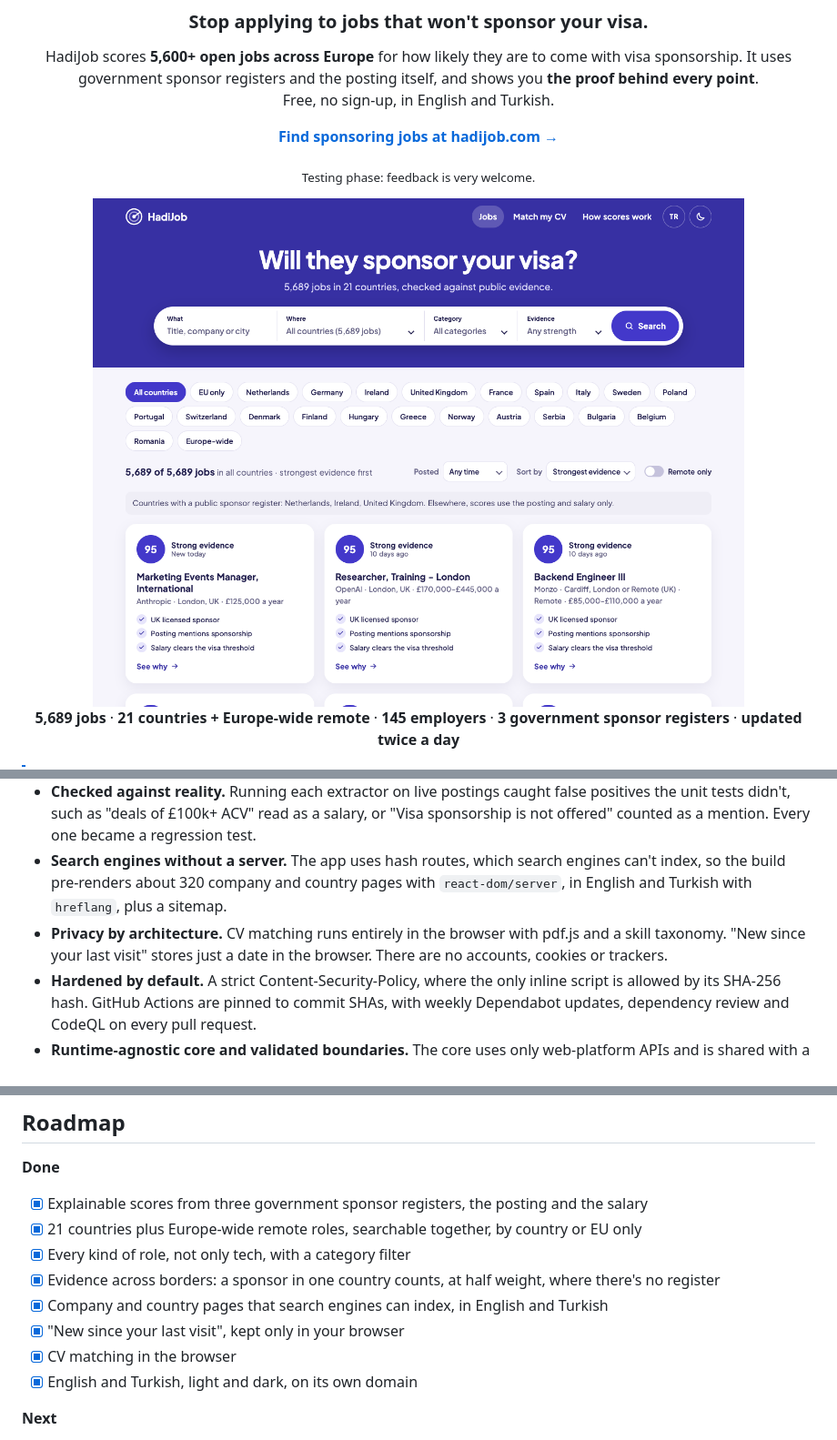
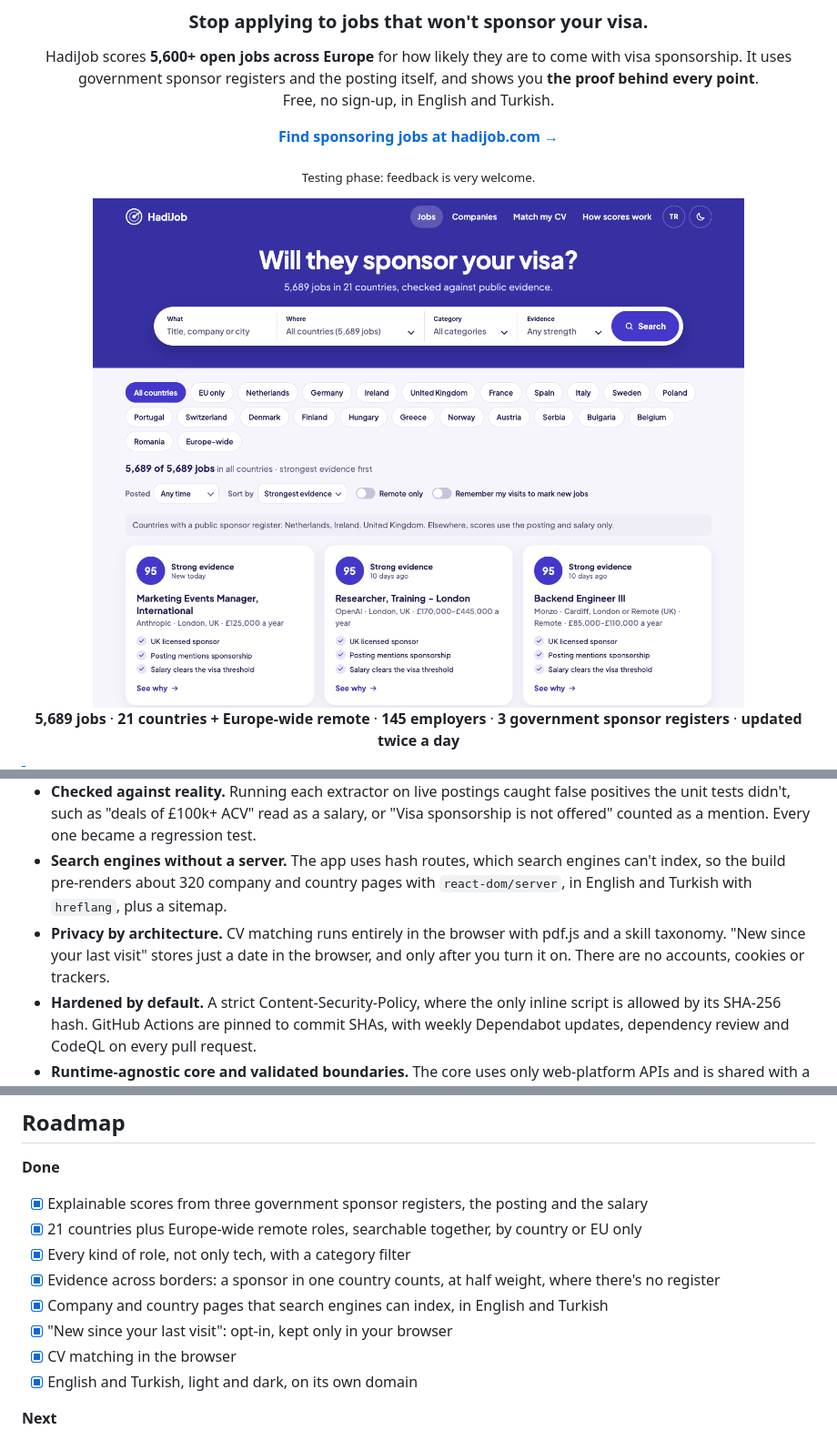
Before and after one commit to ilker-ekin/hadijob, a Markdown page: README.md, 3 parts joined by grey strips. Shown at 91% size. GitHub-like rendering; pictures changed too: .github/assets/home.png.

```diff
--- a/README.md
+++ b/README.md
@@ -128,7 +128,7 @@ From the live data on 2026-11-11:
 - **Growing the employer list from the registers.** The registers double as a list of companies known to sponsor. A pilot probed 2,417 register names against three job-board APIs, measured the hit rate per register (0.9% for Dutch sponsors, against 0.3% for Irish permit holders), and kept only boards verified by hand.
 - **Checked against reality.** Running each extractor on live postings caught false positives the unit tests didn't, such as "deals of £100k+ ACV" read as a salary, or "Visa sponsorship is not offered" counted as a mention. Every one became a regression test.
 - **Search engines without a server.** The app uses hash routes, which search engines can't index, so the build pre-renders about 320 company and country pages with `react-dom/server`, in English and Turkish with `hreflang`, plus a sitemap.
-- **Privacy by architecture.** CV matching runs entirely in the browser with pdf.js and a skill taxonomy. "New since your last visit" stores just a date in the browser. There are no accounts, cookies or trackers.
+- **Privacy by architecture.** CV matching runs entirely in the browser with pdf.js and a skill taxonomy. "New since your last visit" stores just a date in the browser, and only after you turn it on. There are no accounts, cookies or trackers.
 - **Hardened by default.** A strict Content-Security-Policy, where the only inline script is allowed by its SHA-256 hash. GitHub Actions are pinned to commit SHAs, with weekly Dependabot updates, dependency review and CodeQL on every pull request.
 - **Runtime-agnostic core and validated boundaries.** The core uses only web-platform APIs and is shared with a Fastify API, and every external response is parsed with Zod. A changed API shape fails loudly for that board, and one bad link drops that job, not the whole board.
 - **A government spreadsheet without a dependency.** The Irish permits list is an XLSX file whose layout changes every year. A ~100-line reader unzips it with the web-standard `DecompressionStream` and fails loudly on a changed layout instead of silently dropping employers.
@@ -162,7 +162,7 @@ From the live data on 2026-11-11:
 - [x] Every kind of role, not only tech, with a category filter
 - [x] Evidence across borders: a sponsor in one country counts, at half weight, where there's no register
 - [x] Company and country pages that search engines can index, in English and Turkish
-- [x] "New since your last visit", kept only in your browser
+- [x] "New since your last visit": opt-in, kept only in your browser
 - [x] CV matching in the browser
 - [x] English and Turkish, light and dark, on its own domain
 
```
Also changed, not shown: other parts of README.md (+2 -2 lines), .github/assets/home-dark.png, .github/assets/job.png, .github/assets/mobile.png.
